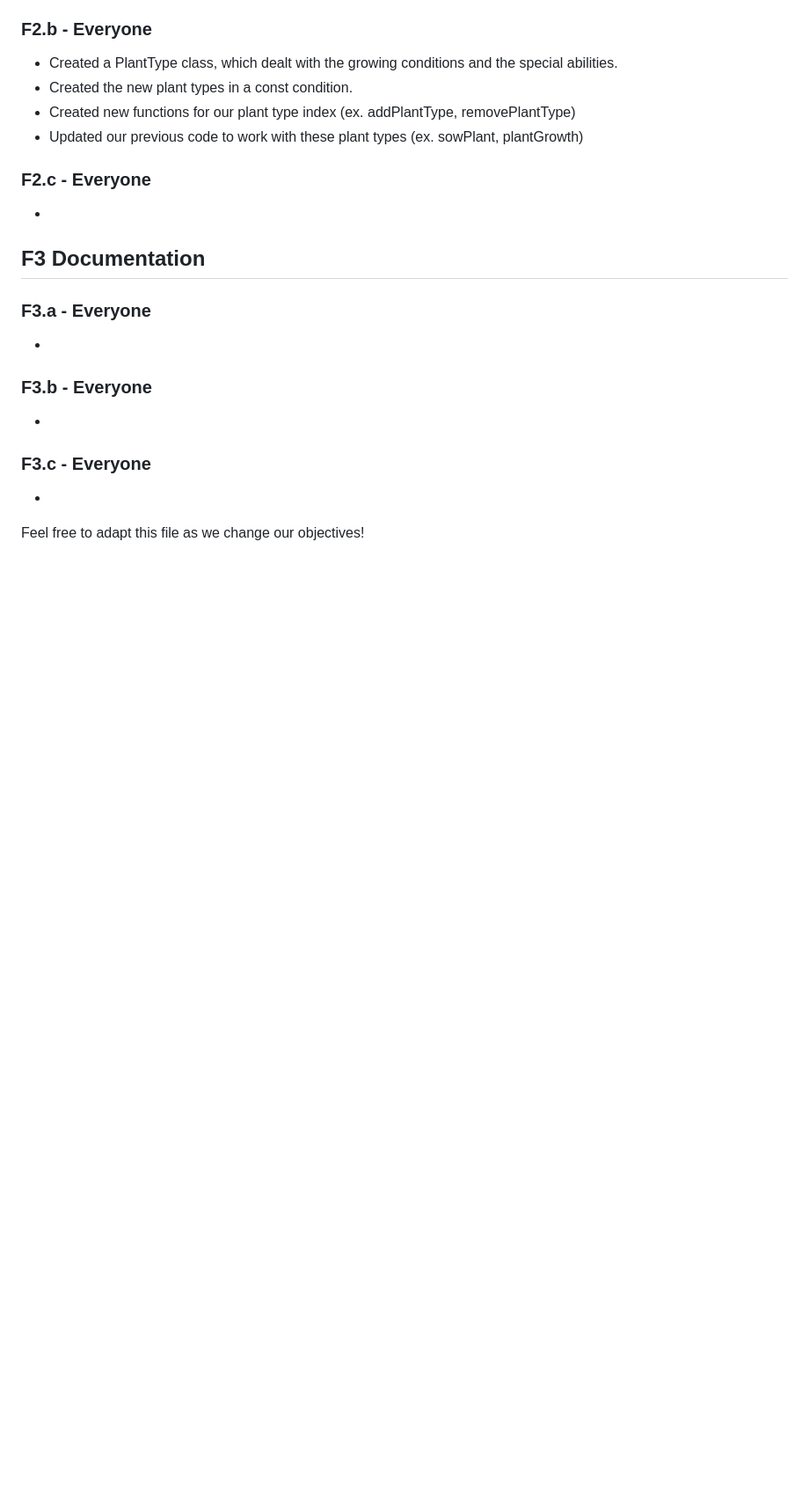
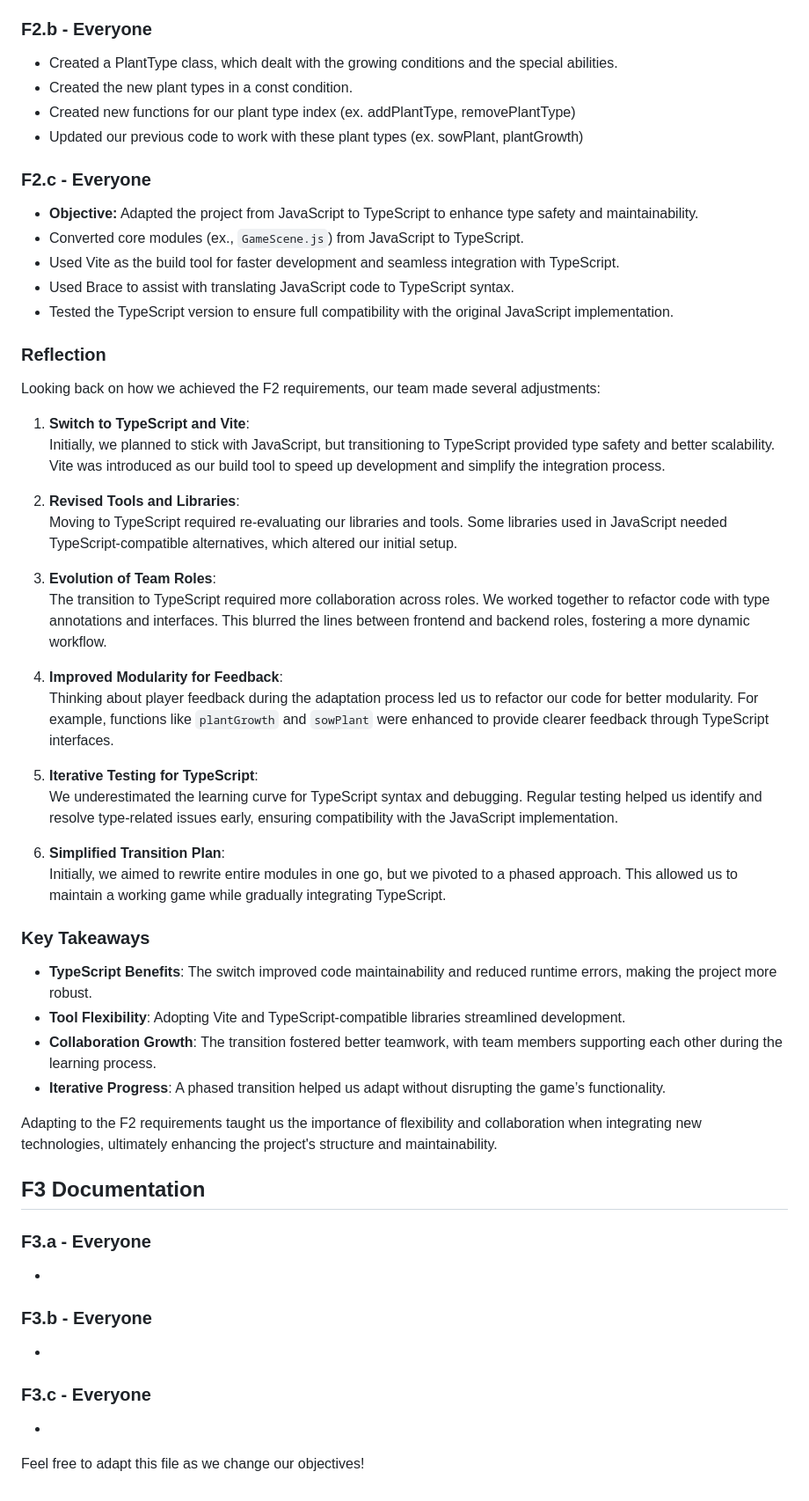
Before and after one commit to kalimora/f-team-cmpm-121, a Markdown page: README.md, the part around the change. Shown: that part at 88% size. Drawn GitHub-style; blank space fills up the shorter version.

```diff
--- a/README.md
+++ b/README.md
@@ -200,7 +200,41 @@ Adapting to the F1 requirements helped us build a more player-centric game, emph
 - Updated our previous code to work with these plant types (ex. sowPlant, plantGrowth)
 
 ### F2.c - Everyone
--
+- **Objective:** Adapted the project from JavaScript to TypeScript to enhance type safety and maintainability.
+- Converted core modules (ex., `GameScene.js`) from JavaScript to TypeScript.
+- Used Vite as the build tool for faster development and seamless integration with TypeScript.
+- Used Brace to assist with translating JavaScript code to TypeScript syntax.
+- Tested the TypeScript version to ensure full compatibility with the original JavaScript implementation.
+
+### Reflection
+Looking back on how we achieved the F2 requirements, our team made several adjustments:
+
+1. **Switch to TypeScript and Vite**:
+   Initially, we planned to stick with JavaScript, but transitioning to TypeScript provided type safety and better scalability. Vite was introduced as our build tool to speed up development and simplify the integration process.
+
+2. **Revised Tools and Libraries**:
+   Moving to TypeScript required re-evaluating our libraries and tools. Some libraries used in JavaScript needed TypeScript-compatible alternatives, which altered our initial setup.
+
+3. **Evolution of Team Roles**:
+   The transition to TypeScript required more collaboration across roles. We worked together to refactor code with type annotations and interfaces. This blurred the lines between frontend and backend roles, fostering a more dynamic workflow.
+
+4. **Improved Modularity for Feedback**:
+   Thinking about player feedback during the adaptation process led us to refactor our code for better modularity. For example, functions like `plantGrowth` and `sowPlant` were enhanced to provide clearer feedback through TypeScript interfaces.
+
+5. **Iterative Testing for TypeScript**:
+   We underestimated the learning curve for TypeScript syntax and debugging. Regular testing helped us identify and resolve type-related issues early, ensuring compatibility with the JavaScript implementation.
+
+6. **Simplified Transition Plan**:
+   Initially, we aimed to rewrite entire modules in one go, but we pivoted to a phased approach. This allowed us to maintain a working game while gradually integrating TypeScript.
+
+### Key Takeaways
+- **TypeScript Benefits**: The switch improved code maintainability and reduced runtime errors, making the project more robust.
+- **Tool Flexibility**: Adopting Vite and TypeScript-compatible libraries streamlined development.
+- **Collaboration Growth**: The transition fostered better teamwork, with team members supporting each other during the learning process.
+- **Iterative Progress**: A phased transition helped us adapt without disrupting the game’s functionality.
+
+Adapting to the F2 requirements taught us the importance of flexibility and collaboration when integrating new technologies, ultimately enhancing the project's structure and maintainability.
+
 
 ## F3 Documentation
 ### F3.a - Everyone
```
